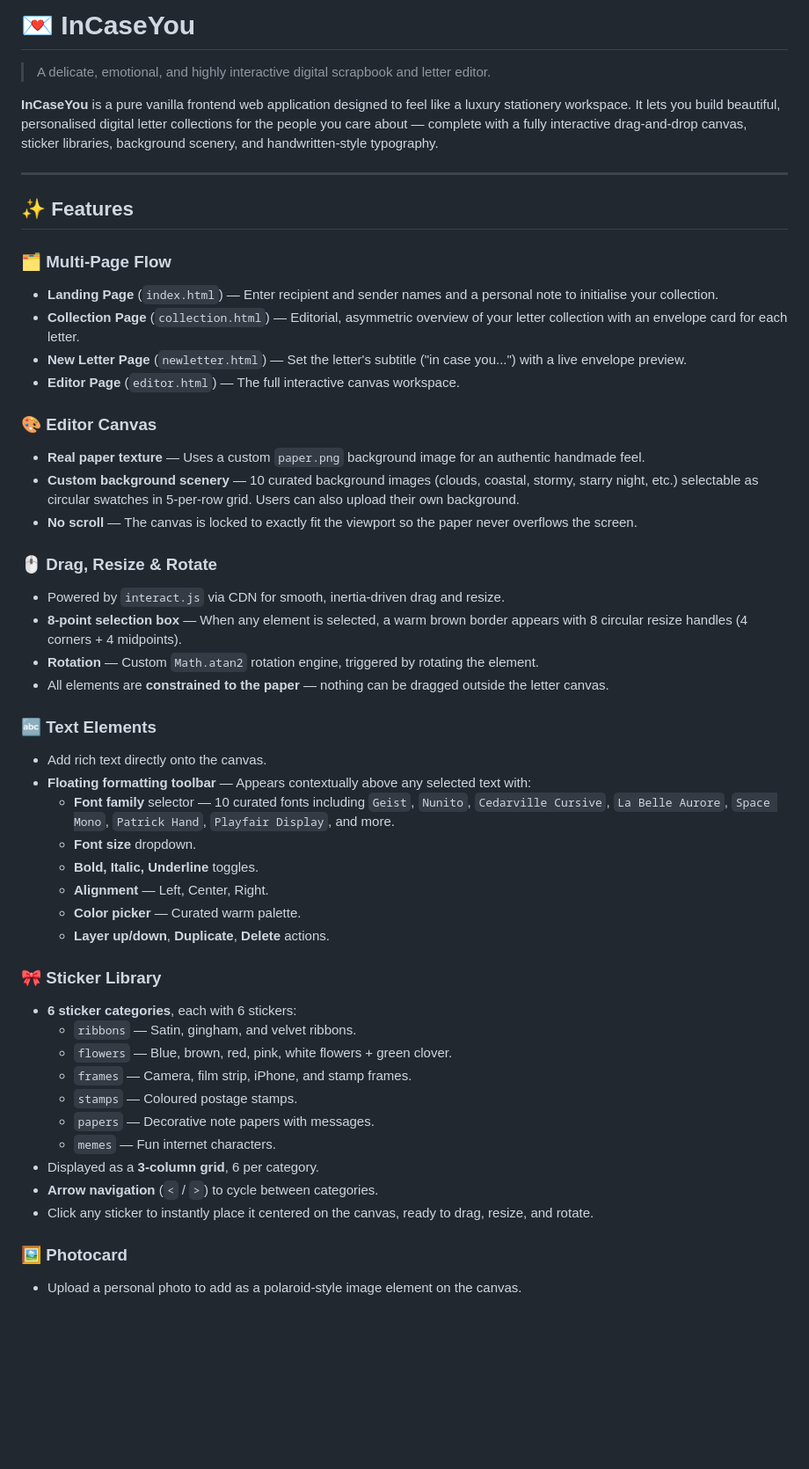
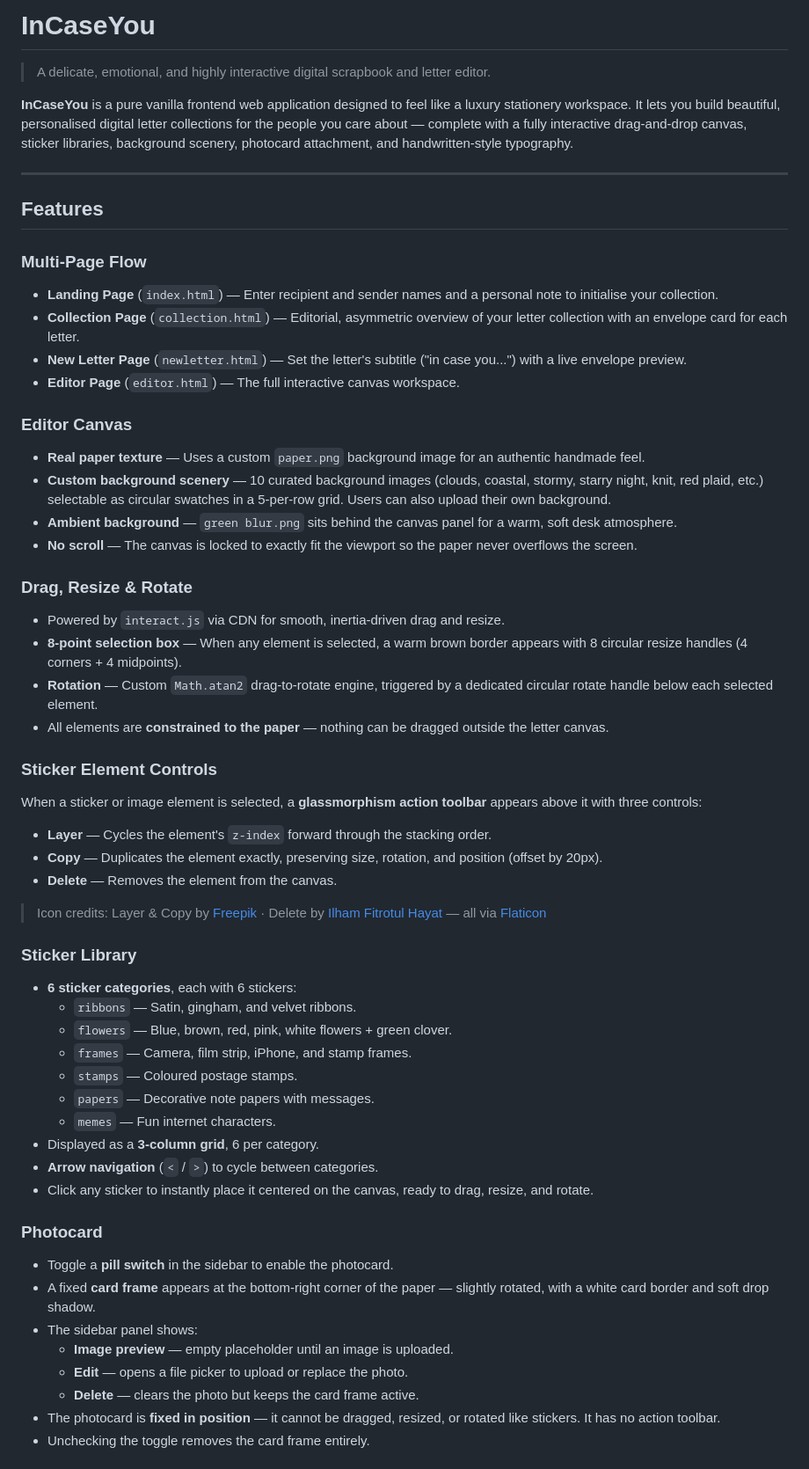
Before and after one commit to arhennia/InCaseYou, a Markdown page: README.md, the part around one of its changes. Shown at 88% size. GitHub-like rendering; blank space fills up the shorter version.

```diff
--- a/README.md
+++ b/README.md
@@ -1,41 +1,40 @@
-# 💌 InCaseYou
+# InCaseYou
 
 > A delicate, emotional, and highly interactive digital scrapbook and letter editor.
 
-**InCaseYou** is a pure vanilla frontend web application designed to feel like a luxury stationery workspace. It lets you build beautiful, personalised digital letter collections for the people you care about — complete with a fully interactive drag-and-drop canvas, sticker libraries, background scenery, and handwritten-style typography.
+**InCaseYou** is a pure vanilla frontend web application designed to feel like a luxury stationery workspace. It lets you build beautiful, personalised digital letter collections for the people you care about — complete with a fully interactive drag-and-drop canvas, sticker libraries, background scenery, photocard attachment, and handwritten-style typography.
 
 ---
 
-## ✨ Features
+## Features
 
-### 🗂 Multi-Page Flow
+### Multi-Page Flow
 - **Landing Page** (`index.html`) — Enter recipient and sender names and a personal note to initialise your collection.
 - **Collection Page** (`collection.html`) — Editorial, asymmetric overview of your letter collection with an envelope card for each letter.
 - **New Letter Page** (`newletter.html`) — Set the letter's subtitle ("in case you...") with a live envelope preview.
 - **Editor Page** (`editor.html`) — The full interactive canvas workspace.
 
-### 🎨 Editor Canvas
+### Editor Canvas
 - **Real paper texture** — Uses a custom `paper.png` background image for an authentic handmade feel.
-- **Custom background scenery** — 10 curated background images (clouds, coastal, stormy, starry night, etc.) selectable as circular swatches in 5-per-row grid. Users can also upload their own background.
+- **Custom background scenery** — 10 curated background images (clouds, coastal, stormy, starry night, knit, red plaid, etc.) selectable as circular swatches in a 5-per-row grid. Users can also upload their own background.
+- **Ambient background** — `green blur.png` sits behind the canvas panel for a warm, soft desk atmosphere.
 - **No scroll** — The canvas is locked to exactly fit the viewport so the paper never overflows the screen.
 
-### 🖱 Drag, Resize & Rotate
+### Drag, Resize & Rotate
 - Powered by `interact.js` via CDN for smooth, inertia-driven drag and resize.
 - **8-point selection box** — When any element is selected, a warm brown border appears with 8 circular resize handles (4 corners + 4 midpoints).
-- **Rotation** — Custom `Math.atan2` rotation engine, triggered by rotating the element.
+- **Rotation** — Custom `Math.atan2` drag-to-rotate engine, triggered by a dedicated circular rotate handle below each selected element.
 - All elements are **constrained to the paper** — nothing can be dragged outside the letter canvas.
 
-### 🔤 Text Elements
-- Add rich text directly onto the canvas.
-- **Floating formatting toolbar** — Appears contextually above any selected text with:
-  - **Font family** selector — 10 curated fonts including `Geist`, `Nunito`, `Cedarville Cursive`, `La Belle Aurore`, `Space Mono`, `Patrick Hand`, `Playfair Display`, and more.
-  - **Font size** dropdown.
-  - **Bold, Italic, Underline** toggles.
-  - **Alignment** — Left, Center, Right.
-  - **Color picker** — Curated warm palette.
-  - **Layer up/down**, **Duplicate**, **Delete** actions.
+### Sticker Element Controls
+When a sticker or image element is selected, a **glassmorphism action toolbar** appears above it with three controls:
+- **Layer** — Cycles the element's `z-index` forward through the stacking order.
+- **Copy** — Duplicates the element exactly, preserving size, rotation, and position (offset by 20px).
+- **Delete** — Removes the element from the canvas.
 
-### 🎀 Sticker Library
+> Icon credits: Layer & Copy by [Freepik](https://www.freepik.com) · Delete by [Ilham Fitrotul Hayat](https://www.flaticon.com/authors/ilham-fitrotul-hayat) — all via [Flaticon](https://www.flaticon.com)
+
+### Sticker Library
 - **6 sticker categories**, each with 6 stickers:
   - `ribbons` — Satin, gingham, and velvet ribbons.
   - `flowers` — Blue, brown, red, pink, white flowers + green clover.
@@ -47,6 +46,13 @@
 - **Arrow navigation** (`<` / `>`) to cycle between categories.
 - Click any sticker to instantly place it centered on the canvas, ready to drag, resize, and rotate.
 
-### 🖼 Photocard
-- Upload a personal photo to add as a polaroid-style image element on the canvas.
+### Photocard
+- Toggle a **pill switch** in the sidebar to enable the photocard.
+- A fixed **card frame** appears at the bottom-right corner of the paper — slightly rotated, with a white card border and soft drop shadow.
+- The sidebar panel shows:
+  - **Image preview** — empty placeholder until an image is uploaded.
+  - **Edit** — opens a file picker to upload or replace the photo.
+  - **Delete** — clears the photo but keeps the card frame active.
+- The photocard is **fixed in position** — it cannot be dragged, resized, or rotated like stickers. It has no action toolbar.
+- Unchecking the toggle removes the card frame entirely.
 
```
Also changed, not shown: other parts of README.md (+51 -9 lines).
